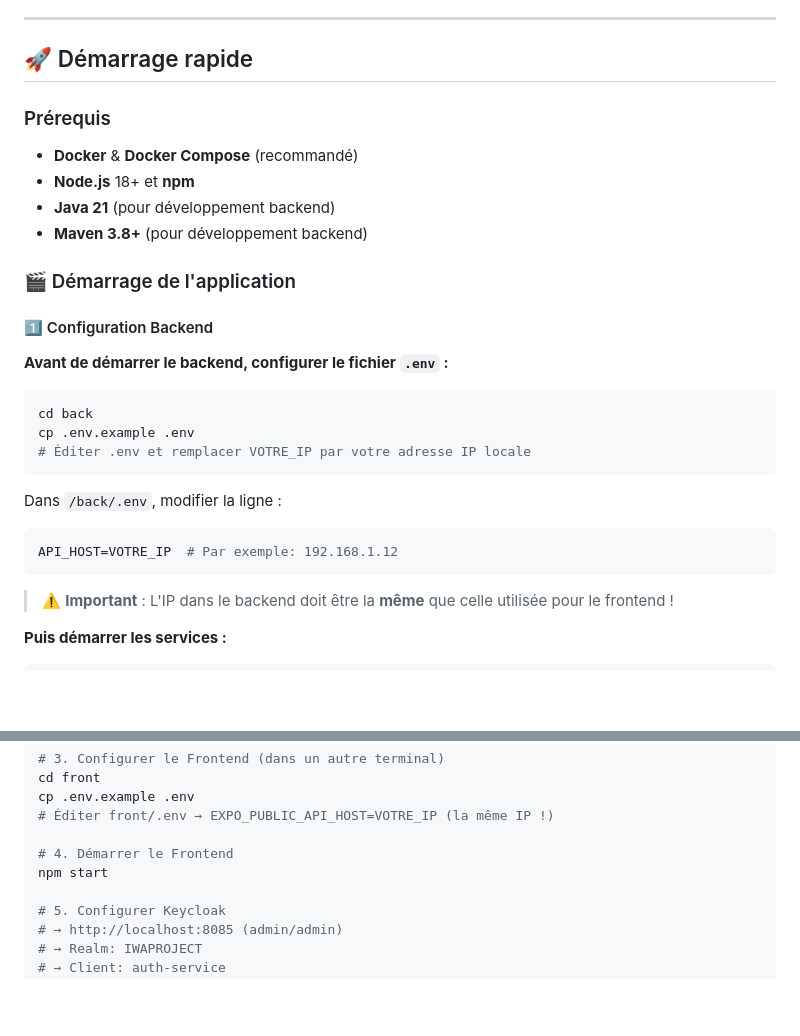
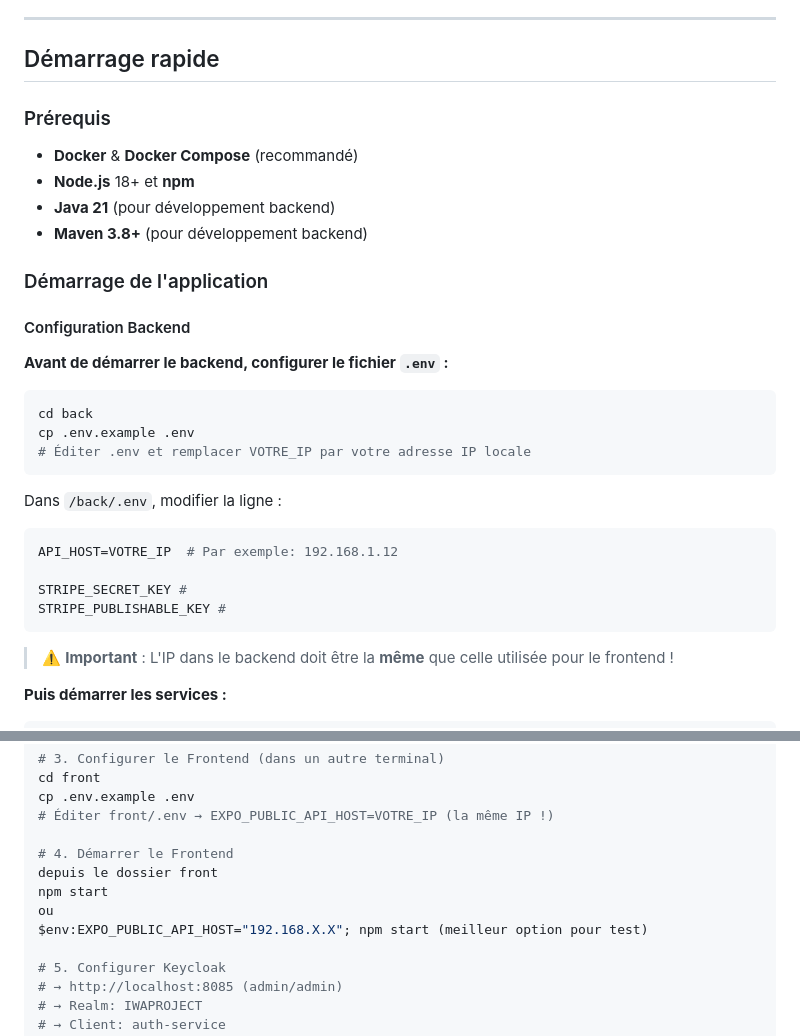
Before and after one commit to corentinDelclaud/IWAPROJECT, a Markdown page: README.md, 2 parts joined by grey strips. GitHub-like rendering; blank space fills up the shorter version.

Commit message:
Refactor README for clarity and consistency
Updated README formatting and removed emojis for consistency.

````diff
--- a/README.md
+++ b/README.md
@@ -80,7 +80,7 @@ Une application mobile complète de marketplace construite avec React Native (Ex
 
 ---
 
-## 🚀 Démarrage rapide
+## Démarrage rapide
 
 ### Prérequis
 
@@ -89,9 +89,9 @@ Une application mobile complète de marketplace construite avec React Native (Ex
 - **Java 21** (pour développement backend)
 - **Maven 3.8+** (pour développement backend)
 
-### 🎬 Démarrage de l'application
+### Démarrage de l'application
 
-#### 1️⃣ Configuration Backend
+#### Configuration Backend
 
 **Avant de démarrer le backend, configurer le fichier `.env` :**
 
@@ -104,6 +104,9 @@ cp .env.example .env
 Dans `/back/.env`, modifier la ligne :
 ```env
 API_HOST=VOTRE_IP  # Par exemple: 192.168.1.12
+
+STRIPE_SECRET_KEY #
+STRIPE_PUBLISHABLE_KEY #
 ```
 
 > ⚠️ **Important** : L'IP dans le backend doit être la **même** que celle utilisée pour le frontend !
@@ -390,7 +393,10 @@ cp .env.example .env
 # Éditer front/.env → EXPO_PUBLIC_API_HOST=VOTRE_IP (la même IP !)
 
 # 4. Démarrer le Frontend
+depuis le dossier front
 npm start
+ou
+$env:EXPO_PUBLIC_API_HOST="192.168.X.X"; npm start (meilleur option pour test)
 
 # 5. Configurer Keycloak
 # → http://localhost:8085 (admin/admin)
````
Also changed, not shown: other parts of README.md (+14 -14 lines).
